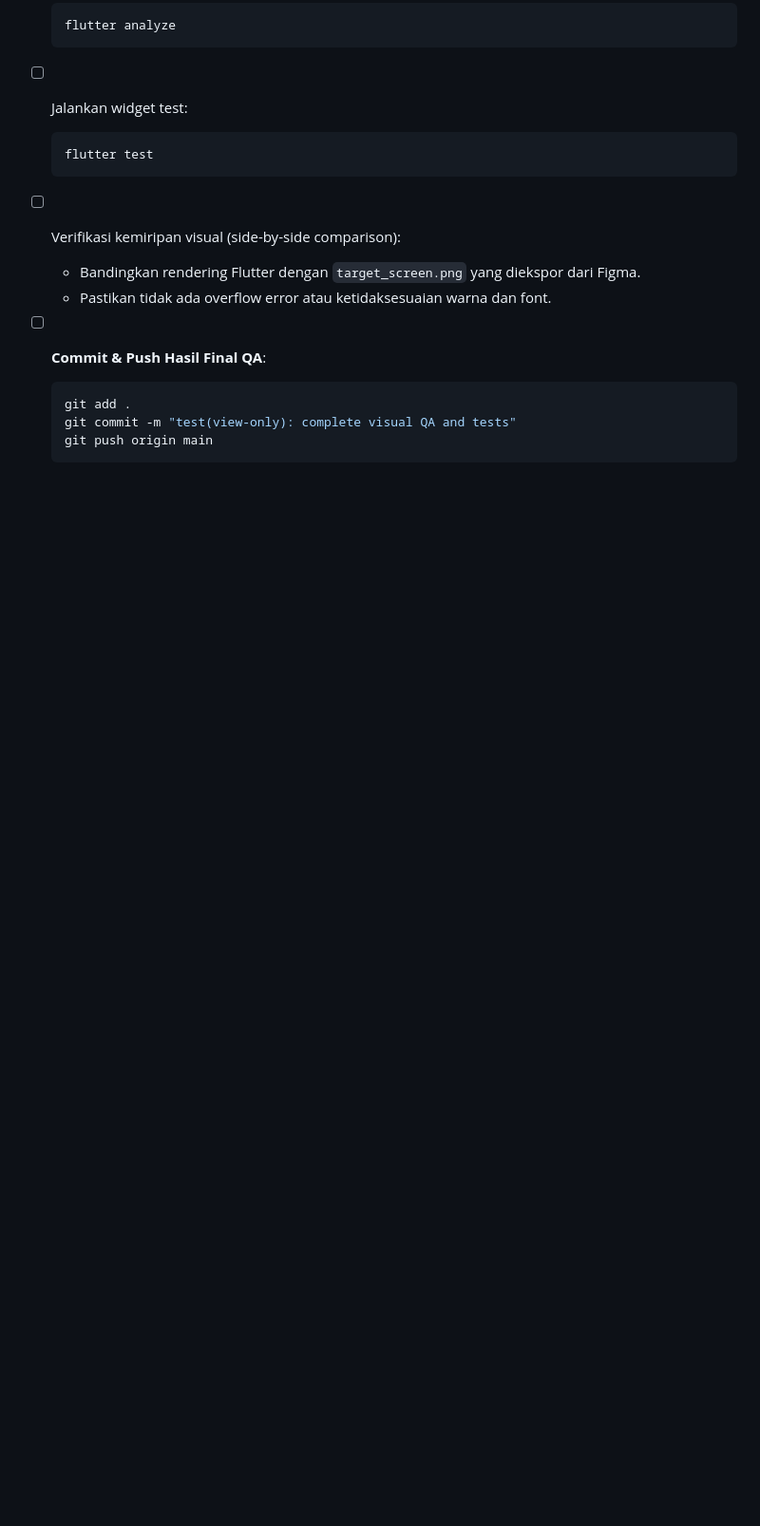
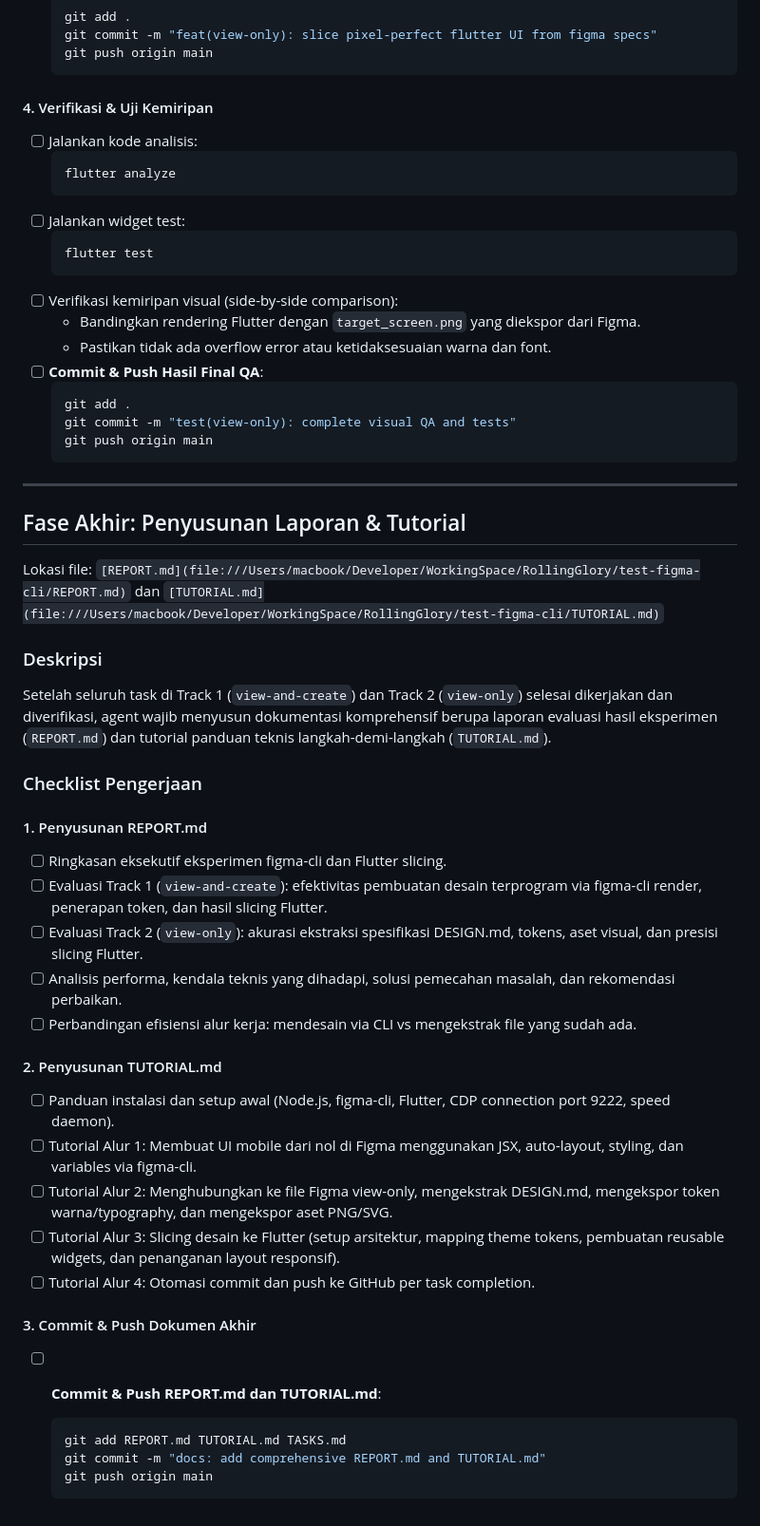
Before and after one commit to muhvarriel/test-figma-cli, a Markdown page: TASKS.md, the part around the change. Shown at 95% size. Drawn GitHub-style; blank space fills up the shorter version.

````diff
--- a/TASKS.md
+++ b/TASKS.md
@@ -208,3 +208,35 @@ Tugas ini berfokus pada slicing murni dari file Figma `DANONE - AQUA APP` yang b
   git commit -m "test(view-only): complete visual QA and tests"
   git push origin main
   ```
+
+---
+
+## Fase Akhir: Penyusunan Laporan & Tutorial
+Lokasi file: `[REPORT.md](file:///Users/macbook/Developer/WorkingSpace/RollingGlory/test-figma-cli/REPORT.md)` dan `[TUTORIAL.md](file:///Users/macbook/Developer/WorkingSpace/RollingGlory/test-figma-cli/TUTORIAL.md)`
+
+### Deskripsi
+Setelah seluruh task di Track 1 (`view-and-create`) dan Track 2 (`view-only`) selesai dikerjakan dan diverifikasi, agent wajib menyusun dokumentasi komprehensif berupa laporan evaluasi hasil eksperimen (`REPORT.md`) dan tutorial panduan teknis langkah-demi-langkah (`TUTORIAL.md`).
+
+### Checklist Pengerjaan
+
+#### 1. Penyusunan REPORT.md
+- [ ] Ringkasan eksekutif eksperimen figma-cli dan Flutter slicing.
+- [ ] Evaluasi Track 1 (`view-and-create`): efektivitas pembuatan desain terprogram via figma-cli render, penerapan token, dan hasil slicing Flutter.
+- [ ] Evaluasi Track 2 (`view-only`): akurasi ekstraksi spesifikasi DESIGN.md, tokens, aset visual, dan presisi slicing Flutter.
+- [ ] Analisis performa, kendala teknis yang dihadapi, solusi pemecahan masalah, dan rekomendasi perbaikan.
+- [ ] Perbandingan efisiensi alur kerja: mendesain via CLI vs mengekstrak file yang sudah ada.
+
+#### 2. Penyusunan TUTORIAL.md
+- [ ] Panduan instalasi dan setup awal (Node.js, figma-cli, Flutter, CDP connection port 9222, speed daemon).
+- [ ] Tutorial Alur 1: Membuat UI mobile dari nol di Figma menggunakan JSX, auto-layout, styling, dan variables via figma-cli.
+- [ ] Tutorial Alur 2: Menghubungkan ke file Figma view-only, mengekstrak DESIGN.md, mengekspor token warna/typography, dan mengekspor aset PNG/SVG.
+- [ ] Tutorial Alur 3: Slicing desain ke Flutter (setup arsitektur, mapping theme tokens, pembuatan reusable widgets, dan penanganan layout responsif).
+- [ ] Tutorial Alur 4: Otomasi commit dan push ke GitHub per task completion.
+
+#### 3. Commit & Push Dokumen Akhir
+- [ ] **Commit & Push REPORT.md dan TUTORIAL.md**:
+  ```bash
+  git add REPORT.md TUTORIAL.md TASKS.md
+  git commit -m "docs: add comprehensive REPORT.md and TUTORIAL.md"
+  git push origin main
+  ```
````
Also changed, not shown: AGENTS.md (+28 -0 lines), README.md (+11 -1 lines).
